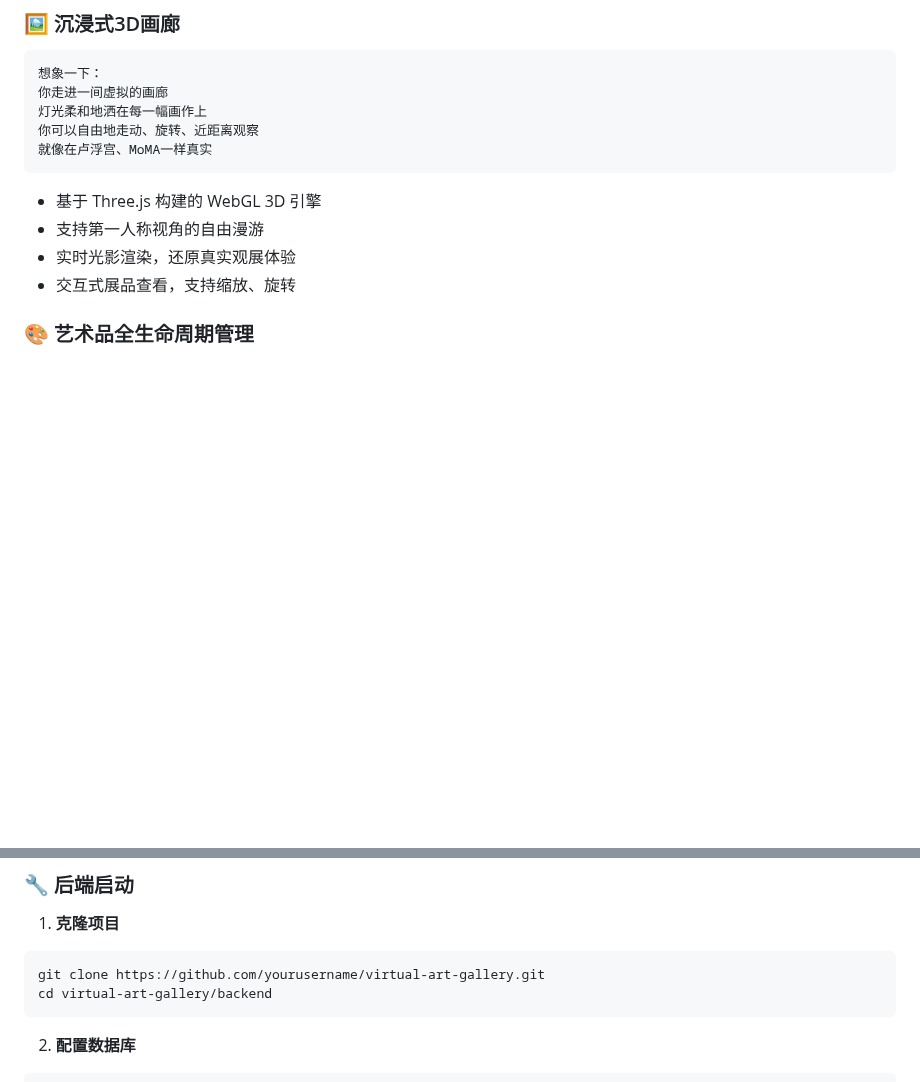
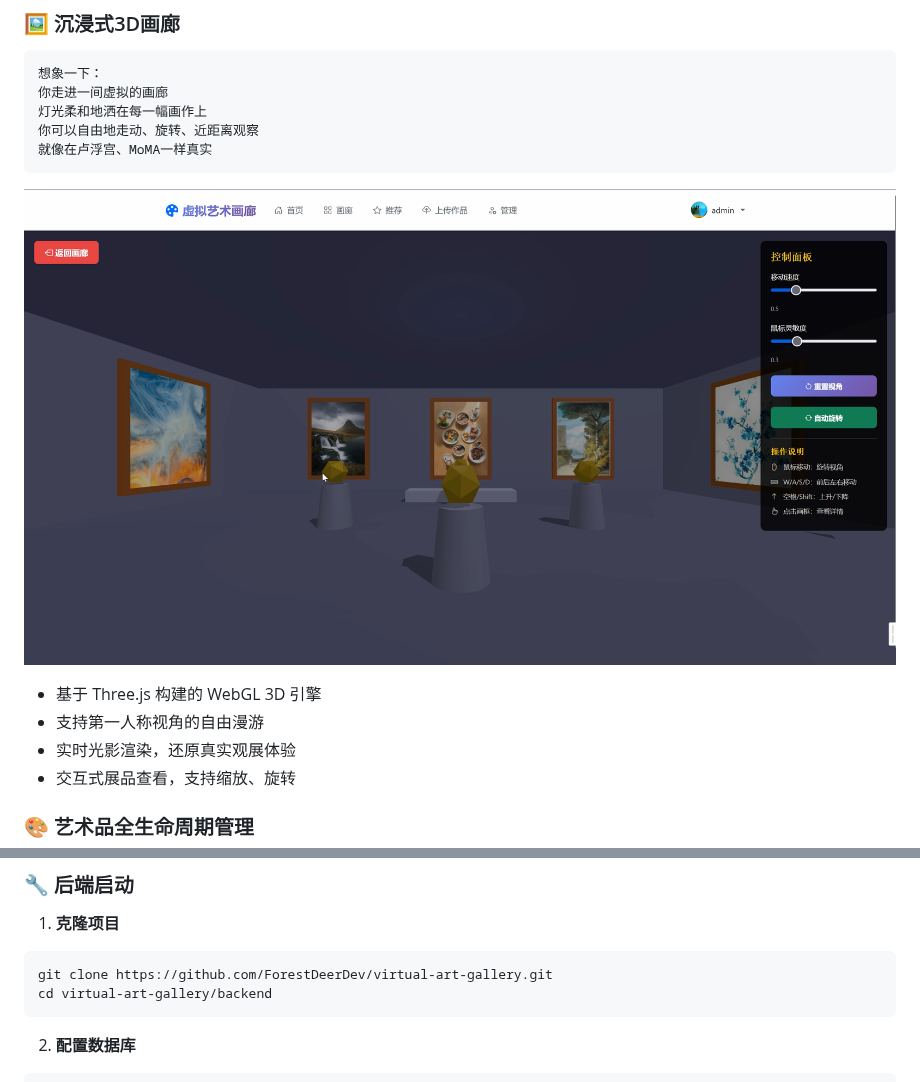
Before and after one commit to ForestDeerDev/virtual-art-gallery, a Markdown page: README.md, 2 parts joined by grey strips. Rendered like a GitHub page; pictures changed too: screenshots/gallery-3d.png (added); blank space fills up the shorter version.

````diff
--- a/README.md
+++ b/README.md
@@ -43,6 +45,8 @@
 就像在卢浮宫、MoMA一样真实
 ```
 
+![3D画廊截图](./screenshots/gallery-3d.png)
+
 - 基于 Three.js 构建的 WebGL 3D 引擎
 - 支持第一人称视角的自由漫游
 - 实时光影渲染，还原真实观展体验
@@ -168,7 +174,7 @@ virtual-art-gallery/
 1. **克隆项目**
 
 ```bash
-git clone https://github.com/yourusername/virtual-art-gallery.git
+git clone https://github.com/ForestDeerDev/virtual-art-gallery.git
 cd virtual-art-gallery/backend
 ```
 
````
Also changed, not shown: other parts of README.md (+4 -0 lines), README_EN.md (+7 -1 lines), 2 other files.
